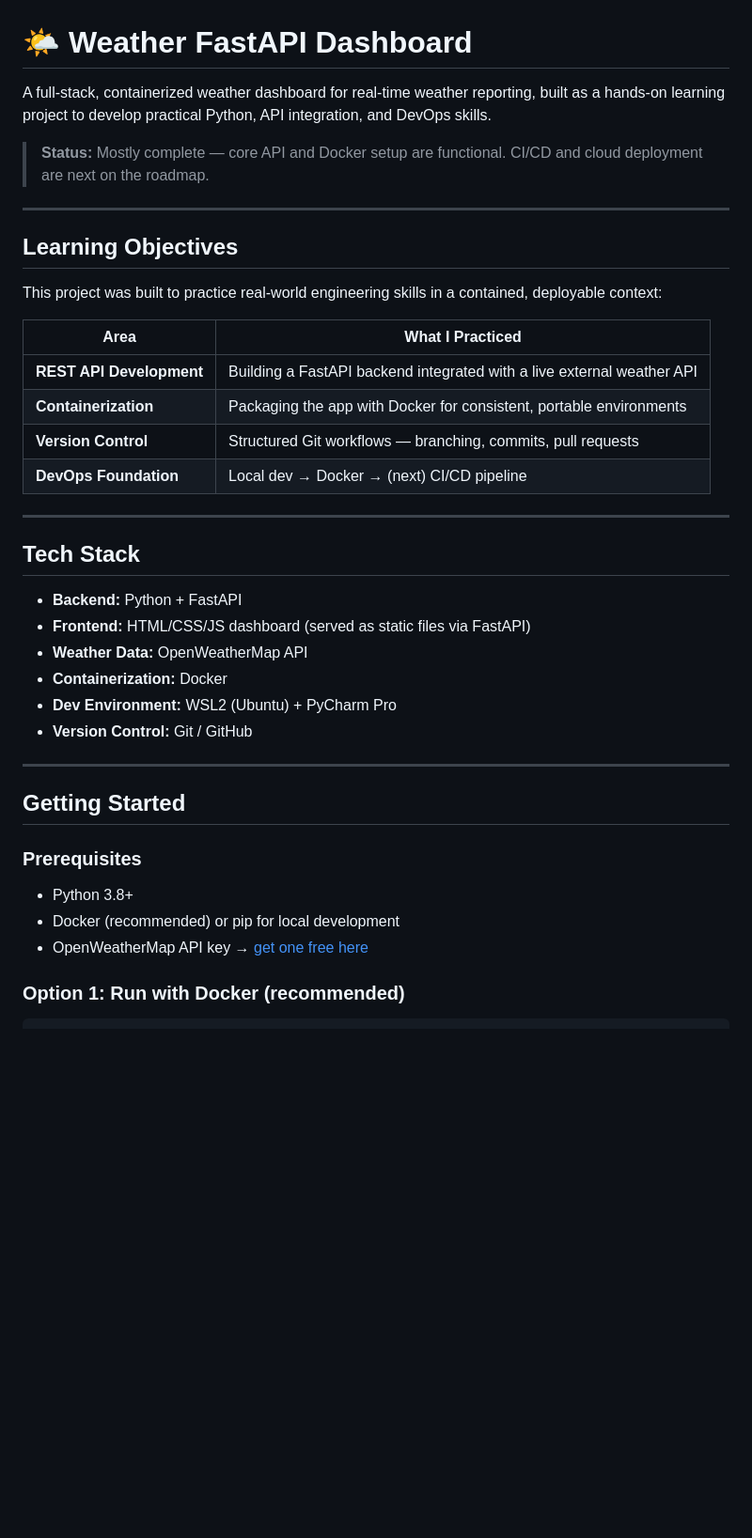
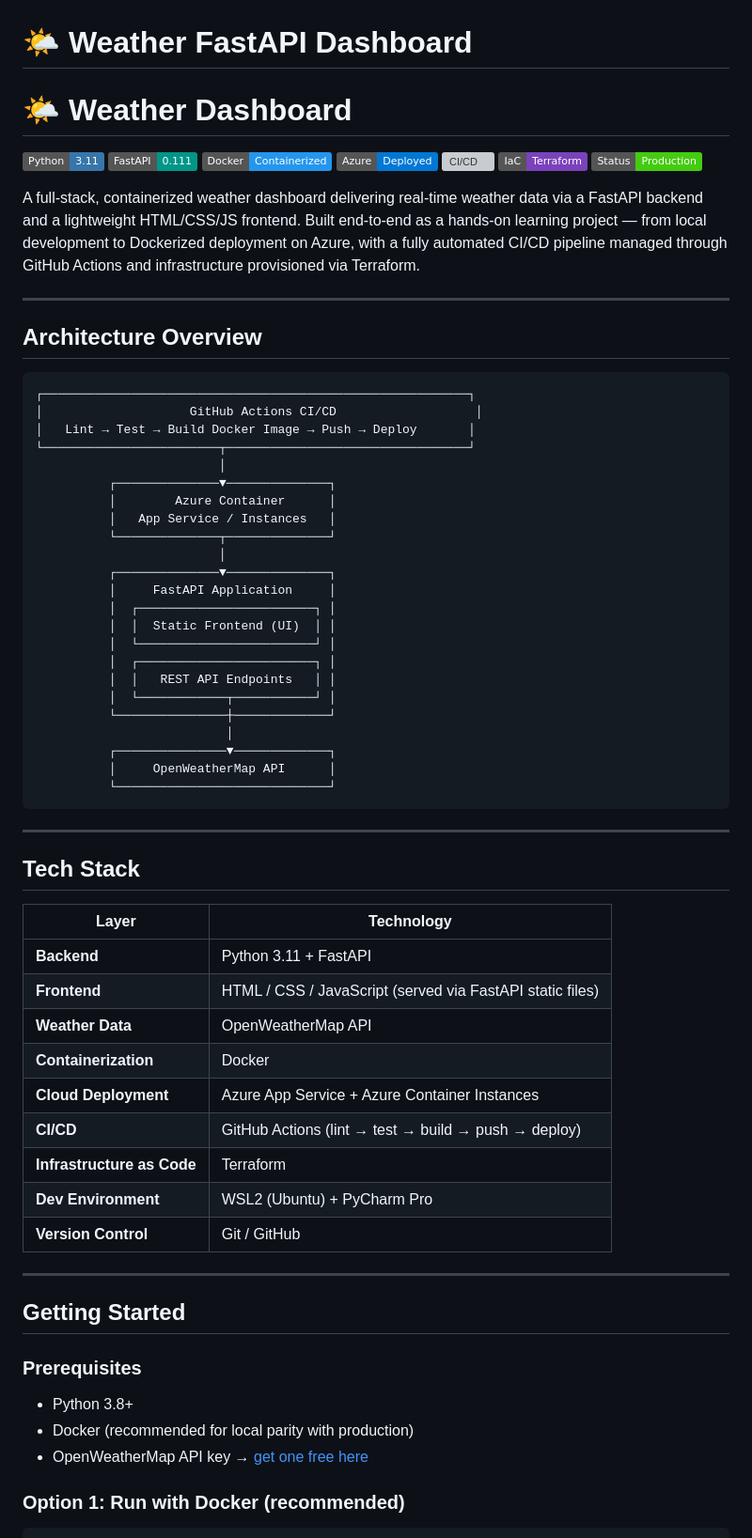
Before and after one commit to joehoffman7790/weather-fastapi-project, a Markdown page: README.md, the part around one of its changes. Shown at 94% size. GitHub-like rendering; badges without logos; blank space fills up the shorter version; grey boxes are pictures that could not be loaded.

Commit message:
Revise README for clarity and detail
Updated project description, architecture overview, and CI/CD pipeline details in README.md. Added sections for tech stack, getting started, and key takeaways.

````diff
--- a/README.md
+++ b/README.md
@@ -1,32 +1,62 @@
 # 🌤️ Weather FastAPI Dashboard
 
-A full-stack, containerized weather dashboard for real-time weather reporting, built as a hands-on learning project to develop practical Python, API integration, and DevOps skills.
+# 🌤️ Weather Dashboard
 
-> **Status:** Mostly complete — core API and Docker setup are functional. CI/CD and cloud deployment are next on the roadmap.
+![Python](https://img.shields.io/badge/Python-3.11-3776AB?style=flat&logo=python&logoColor=white)
+![FastAPI](https://img.shields.io/badge/FastAPI-0.111-009688?style=flat&logo=fastapi&logoColor=white)
+![Docker](https://img.shields.io/badge/Docker-Containerized-2496ED?style=flat&logo=docker&logoColor=white)
+![Azure](https://img.shields.io/badge/Azure-Deployed-0078D4?style=flat&logo=microsoftazure&logoColor=white)
+![CI/CD](https://img.shields.io/badge/CI%2FCD-GitHub%20Actions-2088FF?style=flat&logo=githubactions&logoColor=white)
+![Terraform](https://img.shields.io/badge/IaC-Terraform-7B42BC?style=flat&logo=terraform&logoColor=white)
+![Status](https://img.shields.io/badge/Status-Production-brightgreen?style=flat)
+
+A full-stack, containerized weather dashboard delivering real-time weather data via a FastAPI backend and a lightweight HTML/CSS/JS frontend. Built end-to-end as a hands-on learning project — from local development to Dockerized deployment on Azure, with a fully automated CI/CD pipeline managed through GitHub Actions and infrastructure provisioned via Terraform.
 
 ---
 
-## Learning Objectives
+## Architecture Overview
 
-This project was built to practice real-world engineering skills in a contained, deployable context:
-
-| Area | What I Practiced |
-|---|---|
-| **REST API Development** | Building a FastAPI backend integrated with a live external weather API |
-| **Containerization** | Packaging the app with Docker for consistent, portable environments |
-| **Version Control** | Structured Git workflows — branching, commits, pull requests |
-| **DevOps Foundation** | Local dev → Docker → (next) CI/CD pipeline |
+```
+┌──────────────────────────────────────────────────────────┐
+│                    GitHub Actions CI/CD                   │
+│   Lint → Test → Build Docker Image → Push → Deploy       │
+└────────────────────────┬─────────────────────────────────┘
+                         │
+          ┌──────────────▼──────────────┐
+          │        Azure Container      │
+          │   App Service / Instances   │
+          └──────────────┬──────────────┘
+                         │
+          ┌──────────────▼──────────────┐
+          │     FastAPI Application     │
+          │  ┌────────────────────────┐ │
+          │  │  Static Frontend (UI)  │ │
+          │  └────────────────────────┘ │
+          │  ┌────────────────────────┐ │
+          │  │   REST API Endpoints   │ │
+          │  └────────────┬───────────┘ │
+          └───────────────┼─────────────┘
+                          │
+          ┌───────────────▼─────────────┐
+          │     OpenWeatherMap API      │
+          └─────────────────────────────┘
+```
 
 ---
 
 ## Tech Stack
 
-- **Backend:** Python + FastAPI
-- **Frontend:** HTML/CSS/JS dashboard (served as static files via FastAPI)
-- **Weather Data:** OpenWeatherMap API
-- **Containerization:** Docker
-- **Dev Environment:** WSL2 (Ubuntu) + PyCharm Pro
-- **Version Control:** Git / GitHub
+| Layer | Technology |
+|---|---|
+| **Backend** | Python 3.11 + FastAPI |
+| **Frontend** | HTML / CSS / JavaScript (served via FastAPI static files) |
+| **Weather Data** | OpenWeatherMap API |
+| **Containerization** | Docker |
+| **Cloud Deployment** | Azure App Service + Azure Container Instances |
+| **CI/CD** | GitHub Actions (lint → test → build → push → deploy) |
+| **Infrastructure as Code** | Terraform |
+| **Dev Environment** | WSL2 (Ubuntu) + PyCharm Pro |
+| **Version Control** | Git / GitHub |
 
 ---
 
@@ -35,7 +65,7 @@ This project was built to practice real-world engineering skills in a contained,
 ### Prerequisites
 
 - Python 3.8+
-- Docker (recommended) or pip for local development
+- Docker (recommended for local parity with production)
 - OpenWeatherMap API key → [get one free here](https://openweathermap.org/api)
 
 ### Option 1: Run with Docker (recommended)
````
Also changed, not shown: other parts of README.md (+43 -11 lines).
